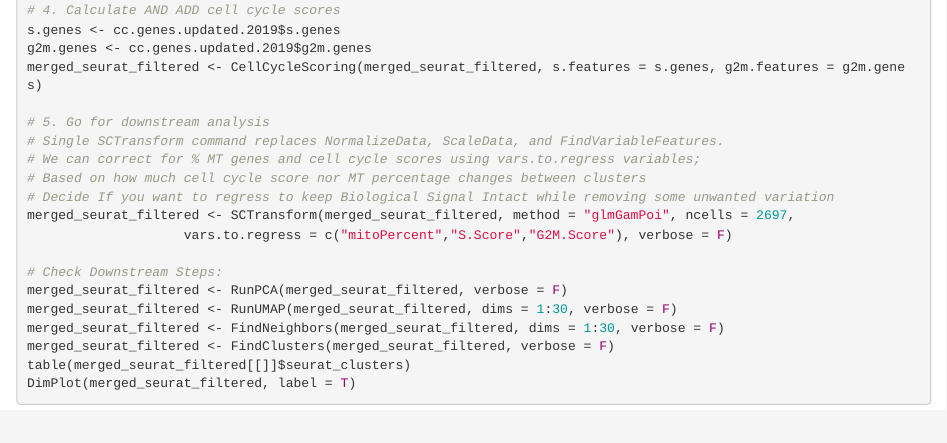
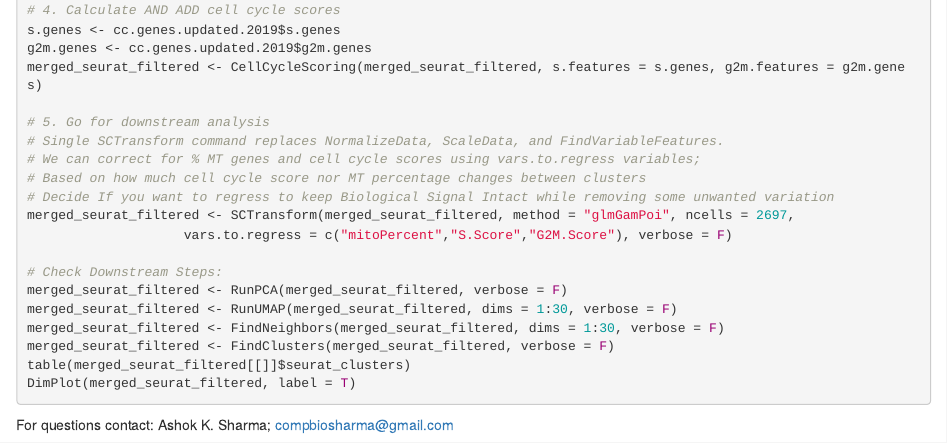
Before and after one commit to ashoks773/SingleCell_CrohnsDataAnalysis, an R Markdown document (QC_check_scRNAseq.Rmd): the page in a window 1100 px wide, from 1570 px down. Rendered offline with R 4.5, knitr and Pandoc, with nearby package versions; the code chunks are not run, so their results and figures are left out.

Commit message:
Update QC_check_scRNAseq.Rmd

````diff
--- a/QC_check_scRNAseq.Rmd
+++ b/QC_check_scRNAseq.Rmd
@@ -133,3 +133,5 @@ merged_seurat_filtered <- FindClusters(merged_seurat_filtered, verbose = F)
 table(merged_seurat_filtered[[]]$seurat_clusters)
 DimPlot(merged_seurat_filtered, label = T)
 ```
+
+For questions contact: Ashok K. Sharma; compbiosharma@gmail.com
````
